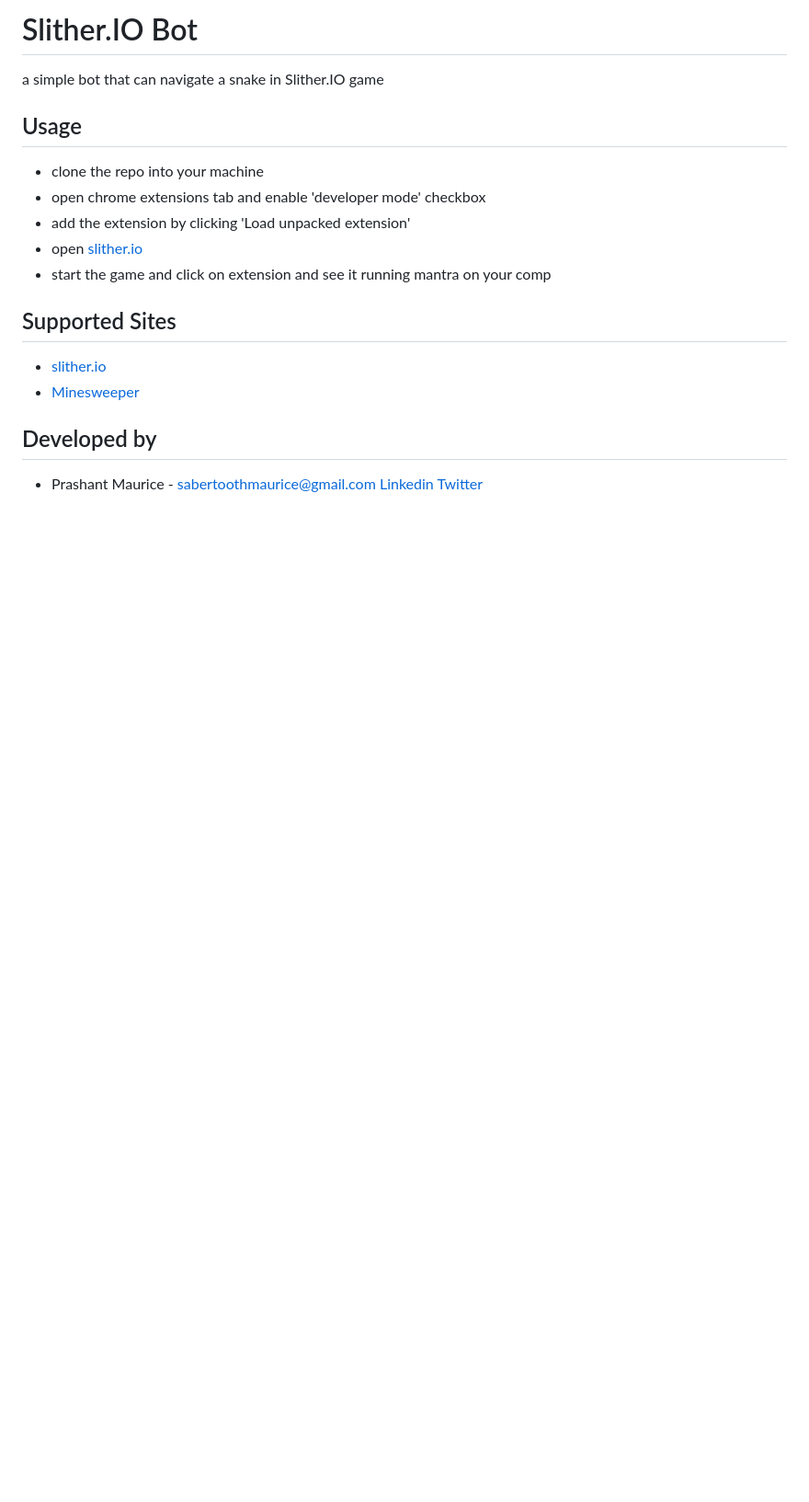
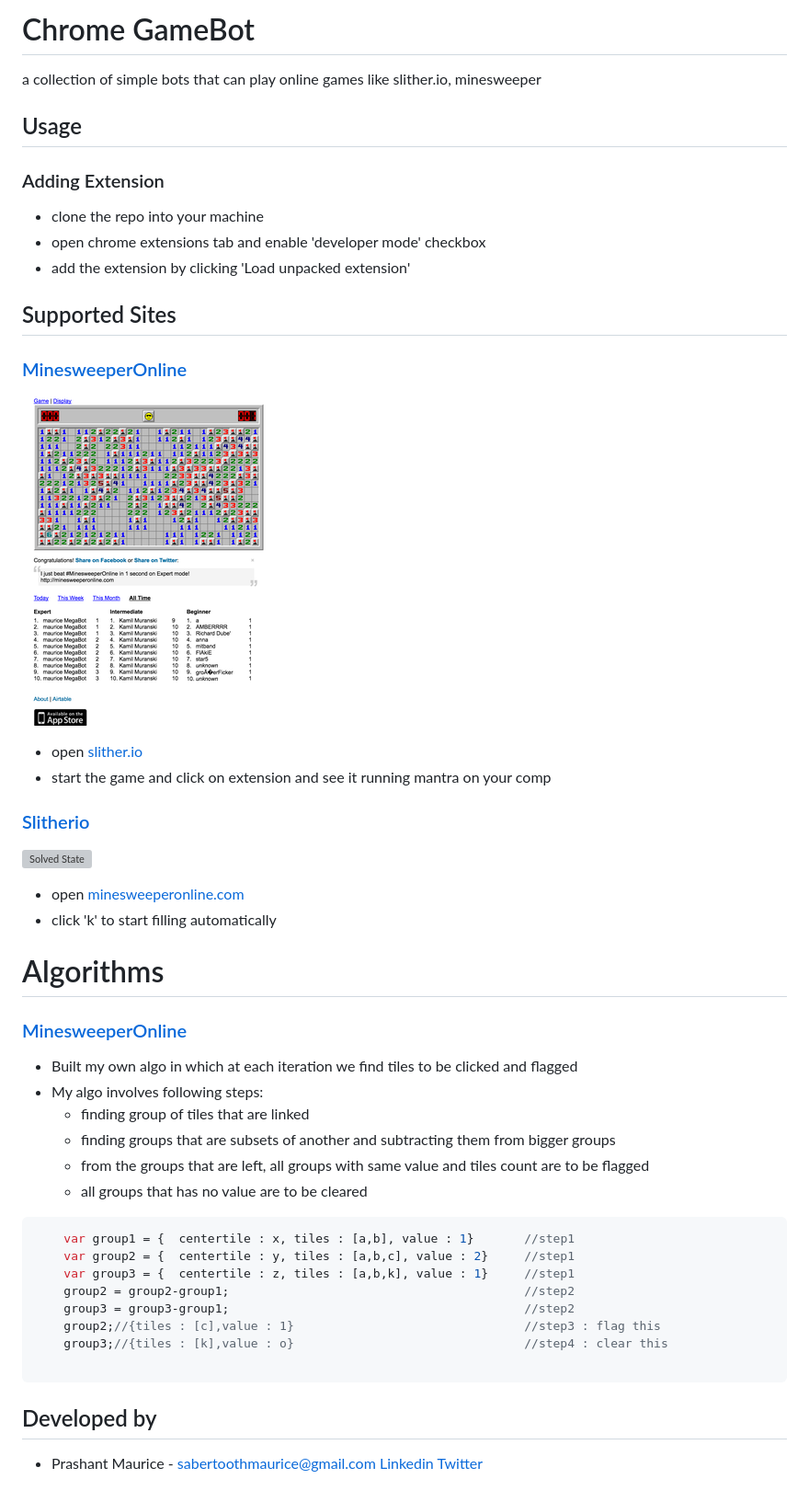
Before and after one commit to prashantmaurice/chromeGameBot, a Markdown page: README.md, the part around the change. Shown at 92% size. Drawn GitHub-style; pictures changed too: screenshots/minesweeper_1.png (added); blank space fills up the shorter version; grey boxes are pictures that could not be loaded.

Commit message:
Added new Algo for Minesweeper

````diff
--- a/README.md
+++ b/README.md
@@ -1,19 +1,49 @@
-Slither.IO Bot
-====================
+Chrome GameBot
+==============
 
-a simple bot that can navigate a snake in Slither.IO game
+a collection of simple bots that can play online games like slither.io, minesweeper
 
 ## Usage
 
+### Adding Extension
  * clone the repo into your machine
  * open chrome extensions tab and enable 'developer mode' checkbox
  * add the extension by clicking 'Load unpacked extension'
- * open [slither.io](http://slither.io/)
+
+## Supported Sites
+
+### [MinesweeperOnline](http://minesweeperonline.com/)
+![Solved State](/screenshots/minesweeper_1.png)
+ * open [slither.io](http://minesweeperonline.com/)
  * start the game and click on extension and see it running mantra on your comp
 
-## Supported Sites
- * [slither.io](http://slither.io/)
- * [Minesweeper](http://minesweeperonline.com/)
+### [Slitherio](http://slither.io/)
+![Solved State](/screenshots/slitherio.png)
+ * open [minesweeperonline.com](http://slither.io/)
+ * click 'k' to start filling automatically
+
+
+# Algorithms
+
+### [MinesweeperOnline](http://minesweeperonline.com/)
+* Built my own algo in which at each iteration we find tiles to be clicked and flagged
+* My algo involves following steps:
+    * finding group of tiles that are linked
+    * finding groups that are subsets of another and subtracting them from bigger groups
+    * from the groups that are left, all groups with same value and tiles count are to be flagged
+    * all groups that has no value are to be cleared
+
+```javascript
+    var group1 = {  centertile : x, tiles : [a,b], value : 1}       //step1
+    var group2 = {  centertile : y, tiles : [a,b,c], value : 2}     //step1
+    var group3 = {  centertile : z, tiles : [a,b,k], value : 1}     //step1
+    group2 = group2-group1;                                         //step2
+    group3 = group3-group1;                                         //step2
+    group2;//{tiles : [c],value : 1}                                //step3 : flag this
+    group3;//{tiles : [k],value : o}                                //step4 : clear this
+
+```
+
 
 ## Developed by
 
````
Also changed, not shown: screenshots/slitherio_1.png (added), 7 other files.
